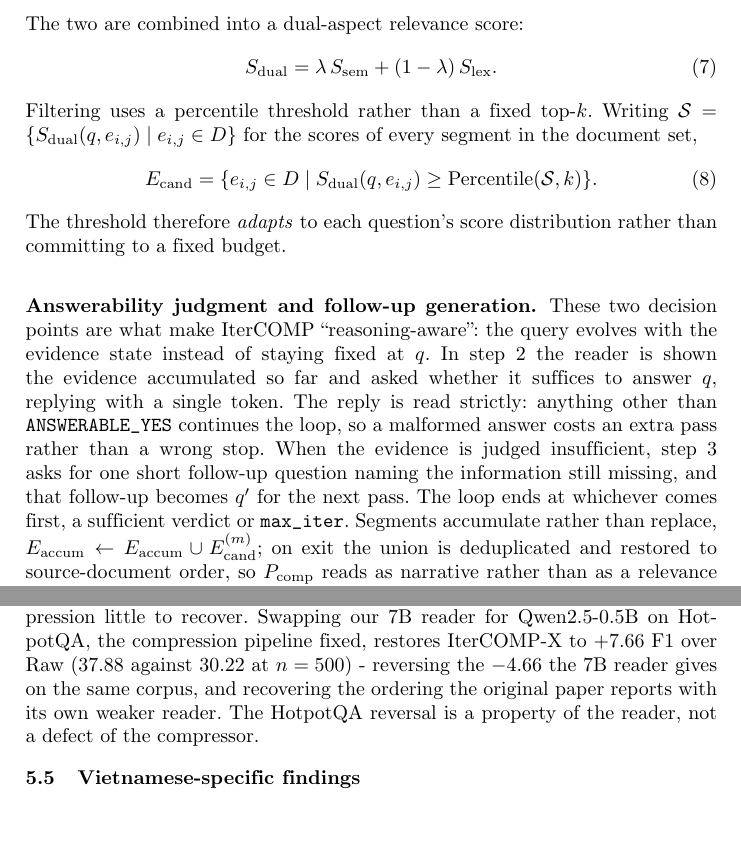
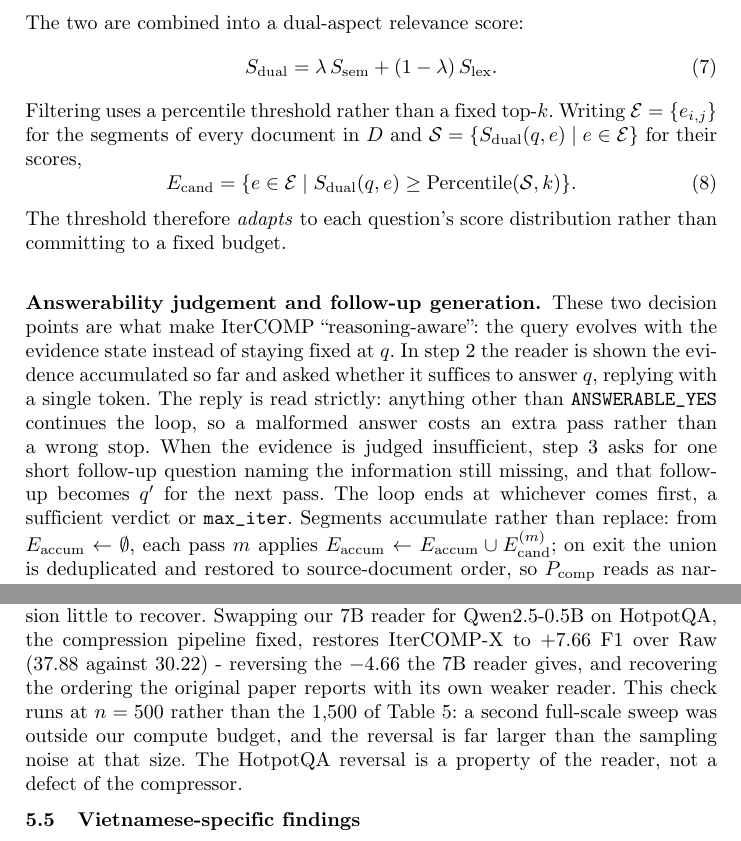
Before and after one commit to nhantrnh/ANLP-IterCOMP, a LaTeX paper (soict/paper.tex): two parts of pages 6 and 10 of 14, joined at a grey line, cut so that both start at the same text. Compiled offline with pdfLaTeX.

Commit message:
Fix ViT5 architecture claim, segment set membership, and bib capitalisation
ViT5 was called an encoder; it is a text-to-text encoder-decoder (Phan et al.
title says so). Reworded to name PhoBERT as the encoder and ViT5 as the
text-to-text model.

Eq. 8 quantified over e_{i,j} in D, but D is the document set and e_{i,j} is a
sentence-level segment, so a segment is not one of its elements. Introduced E
as the set of segments and quantified over that. Also gave E_accum its empty
initialisation, which the recursion needs as a boundary condition.

splncs04 lowercases title words that are not brace-protected, so the
bibliography was printing 'vietnamese' and 'tokenization'. Brace-wrapped the
proper nouns in three entries plus the word after the question mark in Ahia et
al.

Also: defined the asterisk on F1* in Table 5's caption; said why the 0.5B
HotpotQA check runs at n=500 rather than 1,500; gave '0.0 in English' its F1
unit; labelled which of (+12.33, +3.51) is Oracle and which is Raw; replaced a
dangling 'it' in the conclusion; spelled out VNU-HCM; made 'judgement' match
the paper's British spelling.

```diff
--- a/soict/paper.tex
+++ b/soict/paper.tex
@@ -495,16 +496,16 @@ S_{\text{dual}} = \lambda \, S_{\text{sem}} + (1-\lambda) \, S_{\text{lex}}.
 \label{eq:dual}
 \end{equation}
 Filtering uses a percentile threshold rather than a fixed top-$k$. Writing
-$\mathcal{S} = \{ S_{\text{dual}}(q, e_{i,j}) \mid e_{i,j} \in D \}$ for the scores
-of every segment in the document set,
+$\mathcal{E} = \{ e_{i,j} \}$ for the segments of every document in $D$ and
+$\mathcal{S} = \{ S_{\text{dual}}(q, e) \mid e \in \mathcal{E} \}$ for their scores,
 \begin{equation}
-E_{\text{cand}} = \{ e_{i,j} \in D \mid S_{\text{dual}}(q, e_{i,j}) \ge \mathrm{Percentile}(\mathcal{S}, k) \}.
+E_{\text{cand}} = \{ e \in \mathcal{E} \mid S_{\text{dual}}(q, e) \ge \mathrm{Percentile}(\mathcal{S}, k) \}.
 \label{eq:pct}
 \end{equation}
 The threshold therefore \emph{adapts} to each question's score distribution
 rather than committing to a fixed budget.
 
-\subsubsection{Answerability judgment and follow-up generation.}
+\subsubsection{Answerability judgement and follow-up generation.}
 These two decision points are what make IterCOMP
 ``reasoning-aware'': the query evolves with the evidence state instead of
 staying fixed at $q$. In step~2 the reader is shown the evidence accumulated so
@@ -514,7 +515,8 @@ continues the loop, so a malformed answer costs an extra pass rather than a
 wrong stop. When the evidence is judged insufficient, step~3 asks for one short
 follow-up question naming the information still missing, and that follow-up
 becomes $q'$ for the next pass. The loop ends at whichever comes first, a
-sufficient verdict or \texttt{max\_iter}. Segments accumulate rather than replace,
+sufficient verdict or \texttt{max\_iter}. Segments accumulate rather than replace:
+from $E_{\text{accum}} \leftarrow \emptyset$, each pass $m$ applies
 $E_{\text{accum}} \leftarrow E_{\text{accum}} \cup E_{\text{cand}}^{(m)}$; on exit
 the union is deduplicated and restored to source-document order, so
 $P_{\text{comp}}$ reads as narrative rather than as a relevance ranking - which
@@ -810,10 +815,12 @@ it. Oracle/Raw is 2.12 on MuSiQue and 1.30 on VimQA, where IterCOMP holds its ow
 but only 1.21 on HotpotQA, where Raw wins outright. \textbf{The premise is
 reader-dependent}: a reader that already copes with distractors leaves compression
 little to recover. Swapping our 7B reader for Qwen2.5-0.5B on HotpotQA, the
-compression pipeline fixed, restores IterCOMP-X to $+7.66$ F1 over Raw
-($37.88$ against $30.22$ at $n=500$) - reversing the $-4.66$ the 7B reader
-gives on the same corpus, and recovering the ordering the original paper reports
-with its own weaker reader. The HotpotQA reversal is a property of the reader, not a defect of
+compression pipeline fixed, restores IterCOMP-X to $+7.66$ F1 over Raw ($37.88$
+against $30.22$) - reversing the $-4.66$ the 7B reader gives, and recovering the
+ordering the original paper reports with its own weaker reader. This check runs at
+$n=500$ rather than the $1{,}500$ of Table~\ref{tab:4ds}: a second full-scale
+sweep was outside our compute budget, and the reversal is far larger than the
+sampling noise at that size. The HotpotQA reversal is a property of the reader, not a defect of
 the compressor.
 
 \subsection{Vietnamese-specific findings}
```
Also changed, not shown: soict/references.bib (+4 -4 lines), soict/paper.pdf, soict/paper.tex (20 more changed lines).
